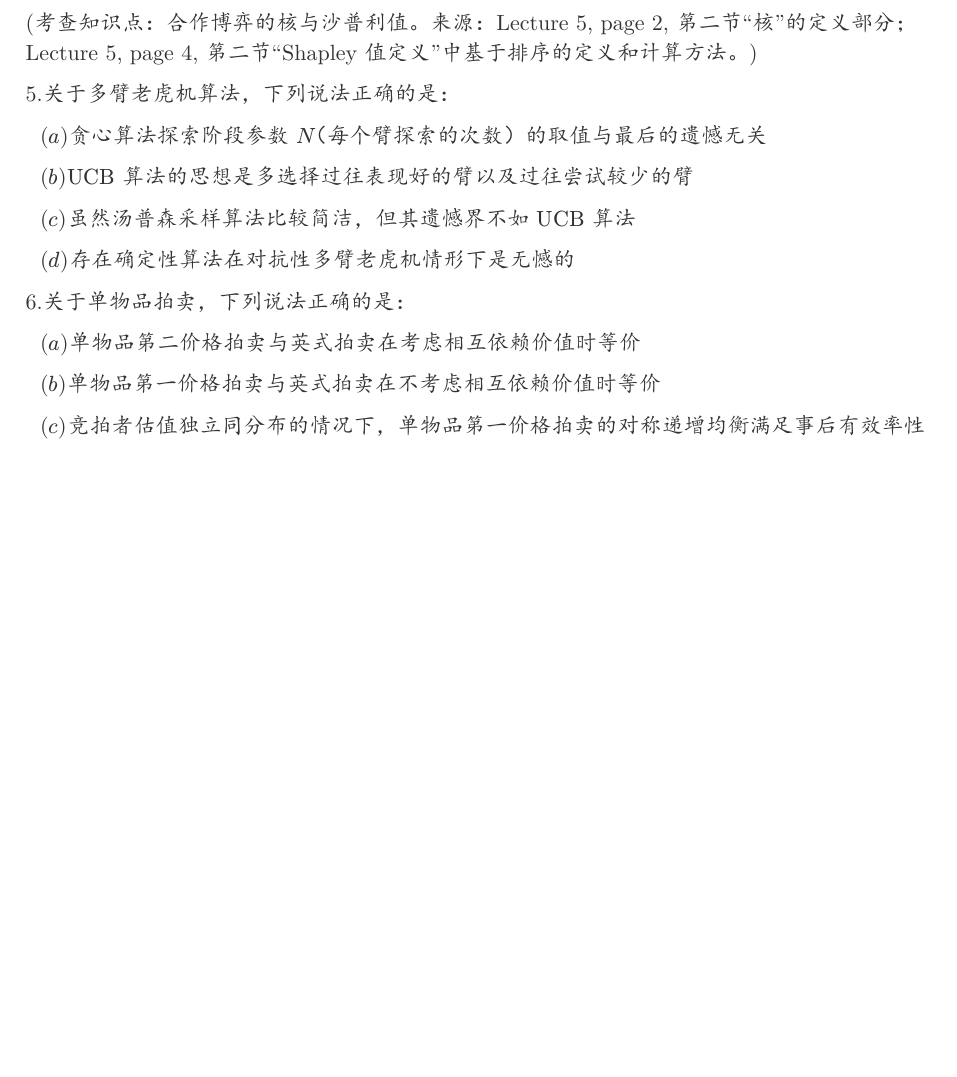
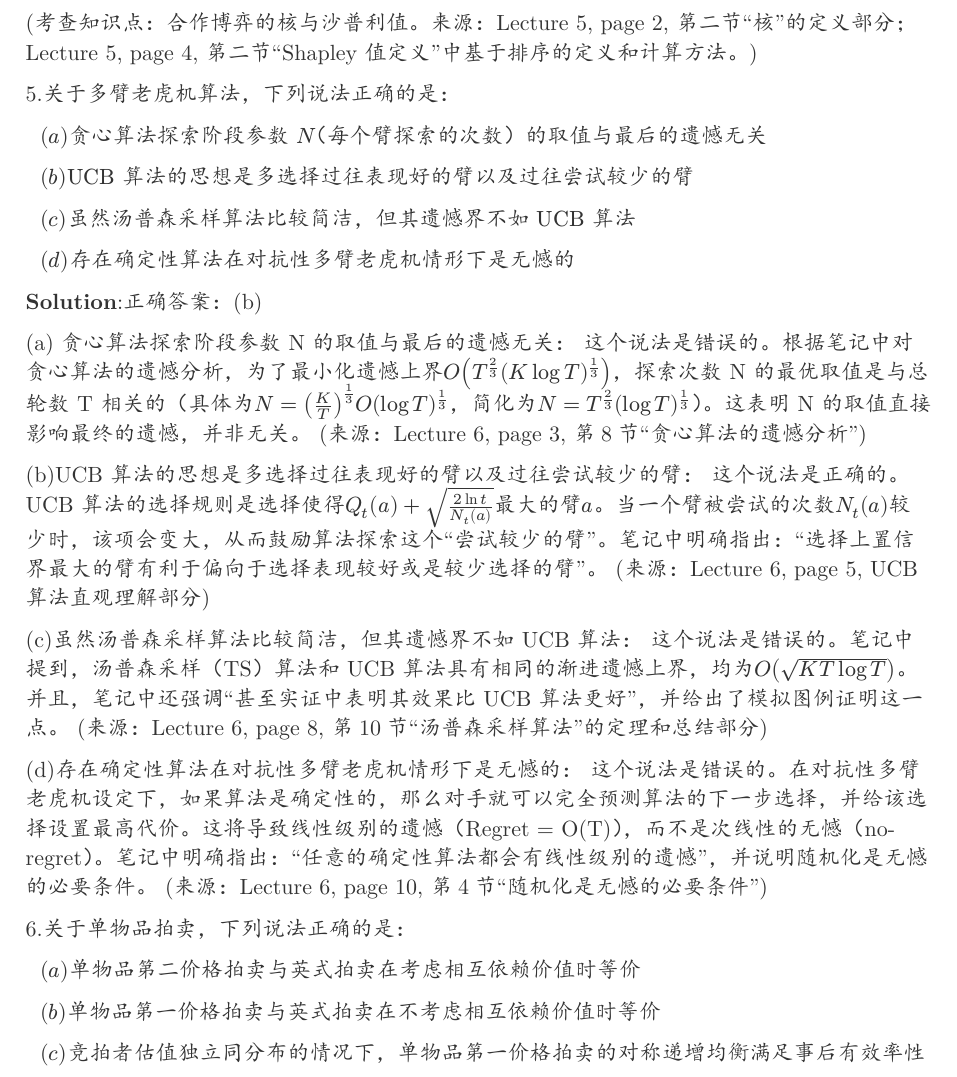
Before and after one commit to forliage/ZJU-Basis-for-Trading-Data-Elements, a Typst document (Final Exam/Exam/exam(with answer).typ): part of page 5 of 7, cut so that both start at the same text, the shorter picture padded with empty space. The pictures show the PDF file Final Exam/Exam/exam(with answer).pdf that the author committed with the source.

```diff
--- a/Final Exam/Exam/exam(with answer).typ
+++ b/Final Exam/Exam/exam(with answer).typ
@@ -333,6 +333,20 @@
 
 $"  "(d)"存在确定性算法在对抗性多臂老虎机情形下是无憾的"$
 
+*Solution*:正确答案：(b)
+
+(a) 贪心算法探索阶段参数 N 的取值与最后的遗憾无关： 这个说法是错误的。根据笔记中对贪心算法的遗憾分析，为了最小化遗憾上界$O(T^(2/3) (K log T)^(1/3))$，探索次数 N 的最优取值是与总轮数 T 相关的（具体为$N=(K/T)^(1/3) O(log T)^(1/3)$，简化为$N = T^(2/3) (log T)^(1/3)$）。这表明 N 的取值直接影响最终的遗憾，并非无关。
+(来源：Lecture 6, page 3, 第8节“贪心算法的遗憾分析”)
+
+(b)UCB 算法的思想是多选择过往表现好的臂以及过往尝试较少的臂： 这个说法是正确的。UCB 算法的选择规则是选择使得$Q_t (a) + sqrt((2 ln t)/(N_t (a)))$最大的臂$a$。当一个臂被尝试的次数$N_t (a)$较少时，该项会变大，从而鼓励算法探索这个“尝试较少的臂”。笔记中明确指出：“选择上置信界最大的臂有利于偏向于选择表现较好或是较少选择的臂”。
+(来源：Lecture 6, page 5, UCB算法直观理解部分)
+
+(c)虽然汤普森采样算法比较简洁，但其遗憾界不如 UCB 算法： 这个说法是错误的。笔记中提到，汤普森采样（TS）算法和 UCB 算法具有相同的渐进遗憾上界，均为$O(sqrt(K T log T))$。并且，笔记中还强调“甚至实证中表明其效果比 UCB 算法更好”，并给出了模拟图例证明这一点。
+(来源：Lecture 6, page 8, 第10节“汤普森采样算法”的定理和总结部分)
+
+(d)存在确定性算法在对抗性多臂老虎机情形下是无憾的： 这个说法是错误的。在对抗性多臂老虎机设定下，如果算法是确定性的，那么对手就可以完全预测算法的下一步选择，并给该选择设置最高代价。这将导致线性级别的遗憾（Regret = O(T)），而不是次线性的无憾（no-regret）。笔记中明确指出：“任意的确定性算法都会有线性级别的遗憾”，并说明随机化是无憾的必要条件。
+(来源：Lecture 6, page 10, 第4节“随机化是无憾的必要条件”)
+
 6.关于单物品拍卖，下列说法正确的是：
 
 $"  "(a)"单物品第二价格拍卖与英式拍卖在考虑相互依赖价值时等价"$
```
Also changed, not shown: Final Exam/Exam/exam(with answer).pdf.
